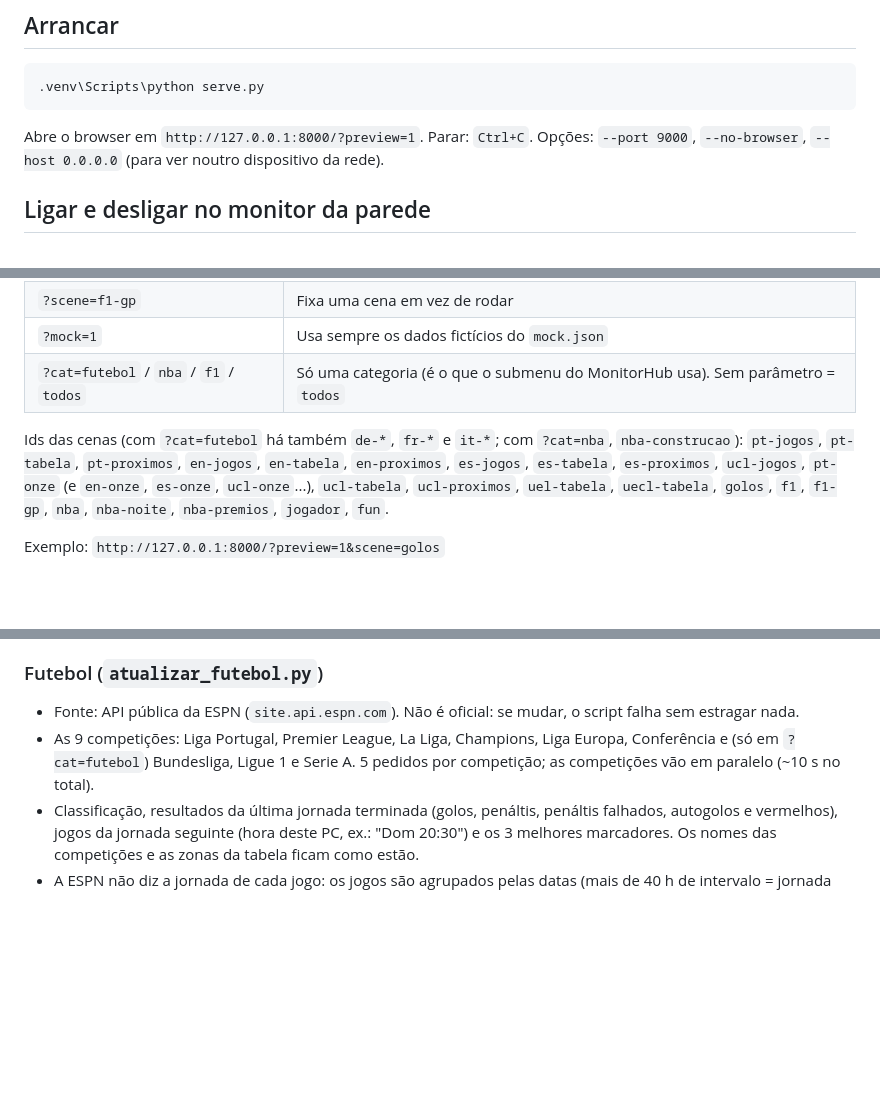
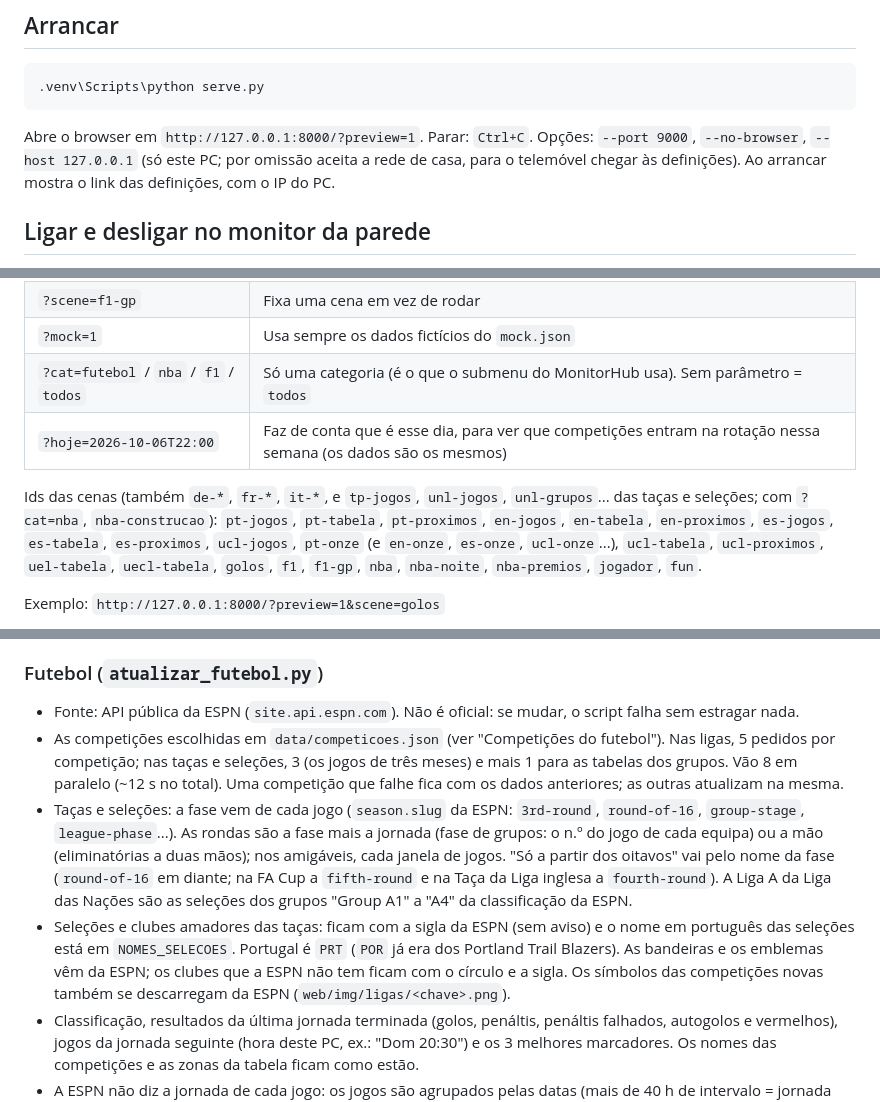
Before and after one commit to LimeWolf9/super-monitor, a Markdown page: desporto/README.md, 3 parts joined by grey strips. GitHub-like rendering; blank space fills up the shorter version.

````diff
--- a/desporto/README.md
+++ b/desporto/README.md
@@ -9,7 +9,7 @@ Dashboard para um monitor na parede em modo retrato. Os dados vêm de `data/live
 ```
 
 Abre o browser em `http://127.0.0.1:8000/?preview=1`. Parar: `Ctrl+C`.
-Opções: `--port 9000`, `--no-browser`, `--host 0.0.0.0` (para ver noutro dispositivo da rede).
+Opções: `--port 9000`, `--no-browser`, `--host 127.0.0.1` (só este PC; por omissão aceita a rede de casa, para o telemóvel chegar às definições). Ao arrancar mostra o link das definições, com o IP do PC.
 
 ## Ligar e desligar no monitor da parede
 
@@ -50,8 +75,9 @@ Código: `web/js/controlo.js`. O texto completo das notícias vem do `atualizar_
 | `?scene=f1-gp` | Fixa uma cena em vez de rodar |
 | `?mock=1` | Usa sempre os dados fictícios do `mock.json` |
 | `?cat=futebol` / `nba` / `f1` / `todos` | Só uma categoria (é o que o submenu do MonitorHub usa). Sem parâmetro = `todos` |
+| `?hoje=2026-10-06T22:00` | Faz de conta que é esse dia, para ver que competições entram na rotação nessa semana (os dados são os mesmos) |
 
-Ids das cenas (com `?cat=futebol` há também `de-*`, `fr-*` e `it-*`; com `?cat=nba`, `nba-construcao`): `pt-jogos`, `pt-tabela`, `pt-proximos`, `en-jogos`, `en-tabela`, `en-proximos`, `es-jogos`, `es-tabela`, `es-proximos`, `ucl-jogos`, `pt-onze` (e `en-onze`, `es-onze`, `ucl-onze`...), `ucl-tabela`, `ucl-proximos`, `uel-tabela`, `uecl-tabela`, `golos`, `f1`, `f1-gp`, `nba`, `nba-noite`, `nba-premios`, `jogador`, `fun`.
+Ids das cenas (também `de-*`, `fr-*`, `it-*`, e `tp-jogos`, `unl-jogos`, `unl-grupos`... das taças e seleções; com `?cat=nba`, `nba-construcao`): `pt-jogos`, `pt-tabela`, `pt-proximos`, `en-jogos`, `en-tabela`, `en-proximos`, `es-jogos`, `es-tabela`, `es-proximos`, `ucl-jogos`, `pt-onze` (e `en-onze`, `es-onze`, `ucl-onze`...), `ucl-tabela`, `ucl-proximos`, `uel-tabela`, `uecl-tabela`, `golos`, `f1`, `f1-gp`, `nba`, `nba-noite`, `nba-premios`, `jogador`, `fun`.
 
 Exemplo: `http://127.0.0.1:8000/?preview=1&scene=golos`
 
@@ -139,7 +165,9 @@ Em `todos` continuam só as duas cenas de sempre (`f1` e `f1-gp`), para a volta
 ### Futebol (`atualizar_futebol.py`)
 
 - Fonte: API pública da ESPN (`site.api.espn.com`). Não é oficial: se mudar, o script falha sem estragar nada.
-- As 9 competições: Liga Portugal, Premier League, La Liga, Champions, Liga Europa, Conferência e (só em `?cat=futebol`) Bundesliga, Ligue 1 e Serie A. 5 pedidos por competição; as competições vão em paralelo (~10 s no total).
+- As competições escolhidas em `data/competicoes.json` (ver "Competições do futebol"). Nas ligas, 5 pedidos por competição; nas taças e seleções, 3 (os jogos de três meses) e mais 1 para as tabelas dos grupos. Vão 8 em paralelo (~12 s no total). Uma competição que falhe fica com os dados anteriores; as outras atualizam na mesma.
+- Taças e seleções: a fase vem de cada jogo (`season.slug` da ESPN: `3rd-round`, `round-of-16`, `group-stage`, `league-phase`...). As rondas são a fase mais a jornada (fase de grupos: o n.º do jogo de cada equipa) ou a mão (eliminatórias a duas mãos); nos amigáveis, cada janela de jogos. "Só a partir dos oitavos" vai pelo nome da fase (`round-of-16` em diante; na FA Cup a `fifth-round` e na Taça da Liga inglesa a `fourth-round`). A Liga A da Liga das Nações são as seleções dos grupos "Group A1" a "A4" da classificação da ESPN.
+- Seleções e clubes amadores das taças: ficam com a sigla da ESPN (sem aviso) e o nome em português das seleções está em `NOMES_SELECOES`. Portugal é `PRT` (`POR` já era dos Portland Trail Blazers). As bandeiras e os emblemas vêm da ESPN; os clubes que a ESPN não tem ficam com o círculo e a sigla. Os símbolos das competições novas também se descarregam da ESPN (`web/img/ligas/<chave>.png`).
 - Classificação, resultados da última jornada terminada (golos, penáltis, penáltis falhados, autogolos e vermelhos), jogos da jornada seguinte (hora deste PC, ex.: "Dom 20:30") e os 3 melhores marcadores. Os nomes das competições e as zonas da tabela ficam como estão.
 - A ESPN não diz a jornada de cada jogo: os jogos são agrupados pelas datas (mais de 40 h de intervalo = jornada nova) e o número da jornada é o número de jogos que a maioria das equipas já fez. Os jogos em atraso, isolados, não aparecem.
 - Equipas: o mapa `EQUIPAS` no início do script liga o id da ESPN à sigla (a dos emblemas). As siglas da própria ESPN não servem (para ela "SLB" é o Slovan Bratislava). Uma equipa que não esteja em `teams` é acrescentada com as cores da ESPN, e o emblema que faltar é descarregado da ESPN para `web/img/equipas/`. Um id desconhecido (ex.: equipa promovida na próxima época) dá um aviso: acrescenta-o a `EQUIPAS` e `NOVAS`.
````
Also changed, not shown: other parts of desporto/README.md (+29 -4 lines).
